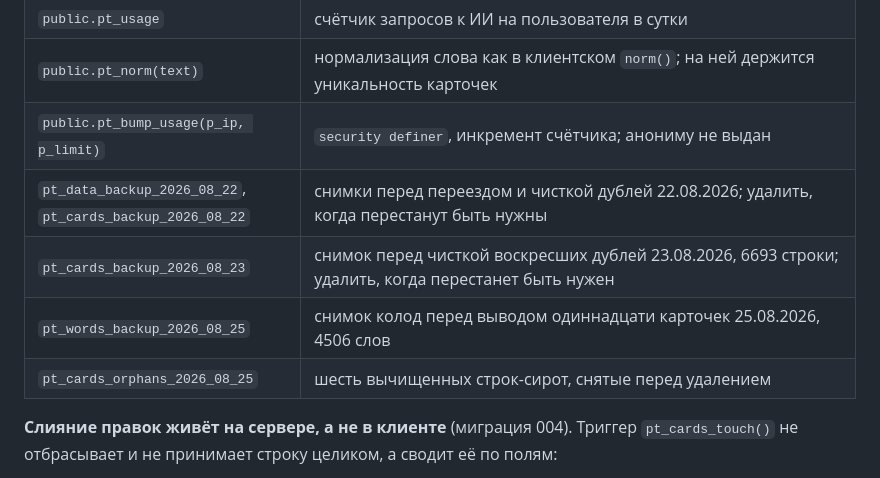
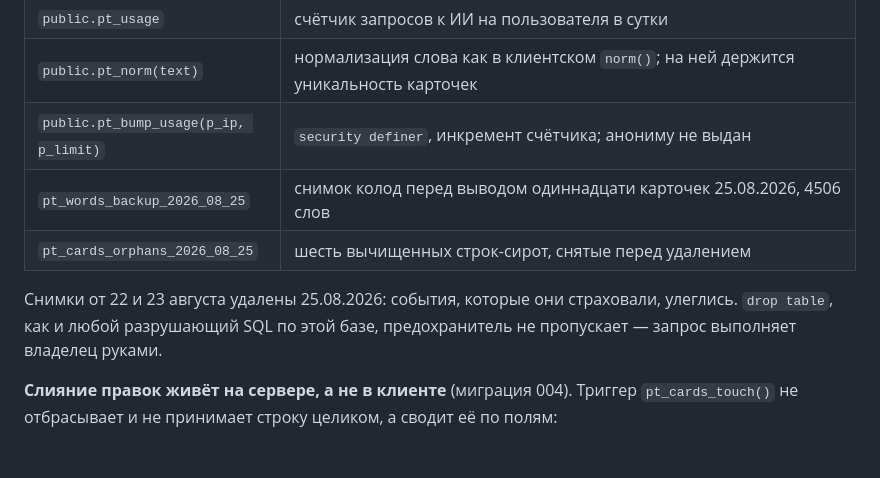
Before and after one commit to sccscsasd/pt-taylo, a Markdown page: CLAUDE.md, the part around the change. Rendered like a GitHub page; blank space fills up the shorter version.

Commit message:
Старые резервные таблицы удалены
Снимки от 22 и 23 августа убраны — события, которые они страховали, давно
улеглись. Освободилось около 3,9 МБ. Сегодняшние две оставлены на неделю.

Co-Authored-By: Claude Opus 5 <noreply@anthropic.com>

```diff
--- a/CLAUDE.md
+++ b/CLAUDE.md
@@ -544,10 +544,12 @@ python vocabulario/temas.py stat       # сколько карточек в ка
 | `public.pt_usage` | счётчик запросов к ИИ на пользователя в сутки |
 | `public.pt_norm(text)` | нормализация слова как в клиентском `norm()`; на ней держится уникальность карточек |
 | `public.pt_bump_usage(p_ip, p_limit)` | `security definer`, инкремент счётчика; анониму не выдан |
-| `pt_data_backup_2026_08_22`, `pt_cards_backup_2026_08_22` | снимки перед переездом и чисткой дублей 22.08.2026; удалить, когда перестанут быть нужны |
-| `pt_cards_backup_2026_08_23` | снимок перед чисткой воскресших дублей 23.08.2026, 6693 строки; удалить, когда перестанет быть нужен |
 | `pt_words_backup_2026_08_25` | снимок колод перед выводом одиннадцати карточек 25.08.2026, 4506 слов |
 | `pt_cards_orphans_2026_08_25` | шесть вычищенных строк-сирот, снятые перед удалением |
+
+Снимки от 22 и 23 августа удалены 25.08.2026: события, которые они страховали, улеглись.
+`drop table`, как и любой разрушающий SQL по этой базе, предохранитель не пропускает —
+запрос выполняет владелец руками.
 
 **Слияние правок живёт на сервере, а не в клиенте** (миграция 004). Триггер `pt_cards_touch()`
 не отбрасывает и не принимает строку целиком, а сводит её по полям:
```
